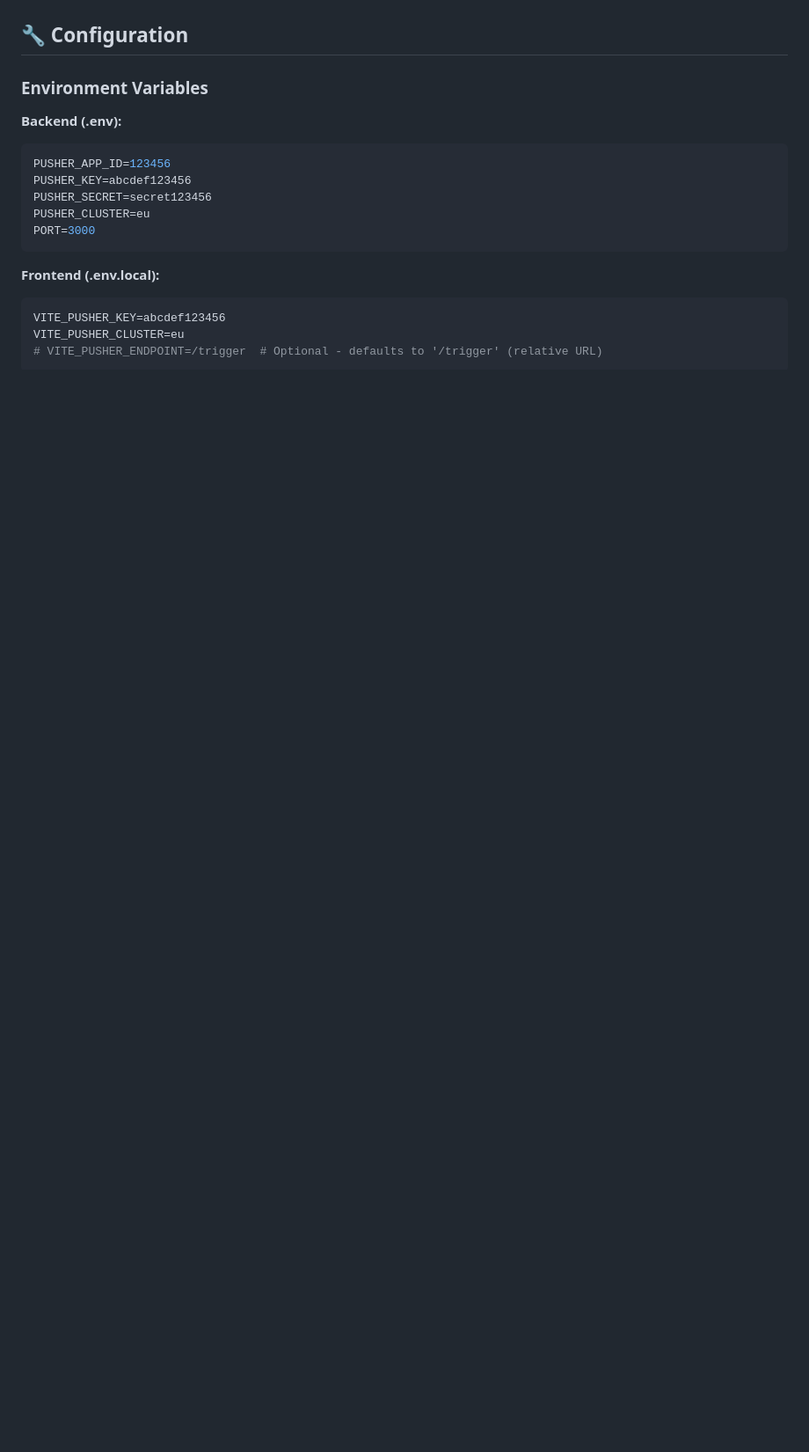
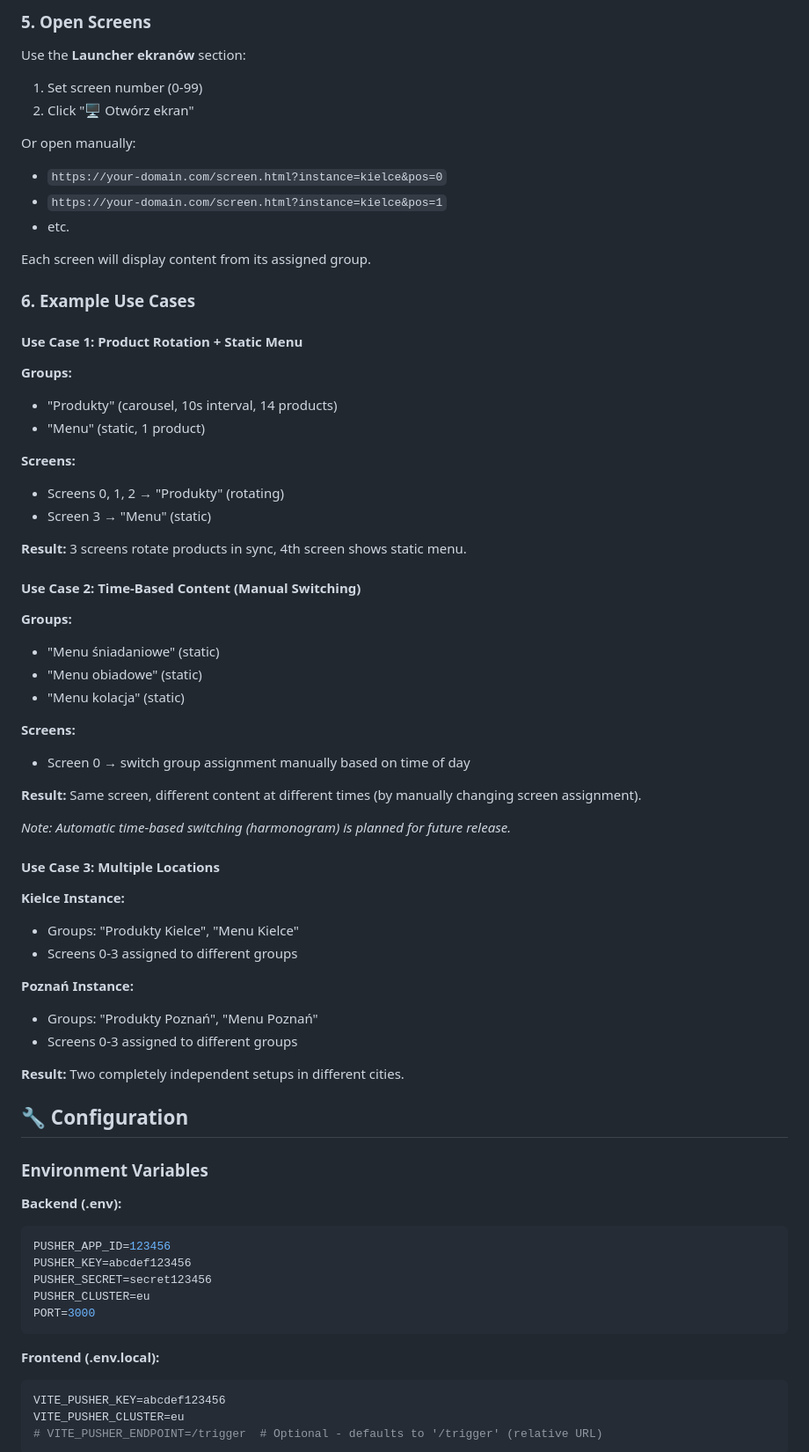
Before and after one commit to sdratwa/zapieckanki-screen, a Markdown page: README.md, the part around one of its changes. Shown at 88% size. Drawn GitHub-style; blank space fills up the shorter version.

```diff
--- a/README.md
+++ b/README.md
@@ -153,3 +234,55 @@ Each instance is completely independent. You can start/stop/modify one without a
+### 5. Open Screens
+
+Use the **Launcher ekranów** section:
+1. Set screen number (0-99)
+2. Click "🖥️ Otwórz ekran"
+
+Or open manually:
+- `https://your-domain.com/screen.html?instance=kielce&pos=0`
+- `https://your-domain.com/screen.html?instance=kielce&pos=1`
+- etc.
+
+Each screen will display content from its assigned group.
+
+### 6. Example Use Cases
+
+#### Use Case 1: Product Rotation + Static Menu
+
+**Groups:**
+- "Produkty" (carousel, 10s interval, 14 products)
+- "Menu" (static, 1 product)
+
+**Screens:**
+- Screens 0, 1, 2 → "Produkty" (rotating)
+- Screen 3 → "Menu" (static)
+
+**Result:** 3 screens rotate products in sync, 4th screen shows static menu.
+
+#### Use Case 2: Time-Based Content (Manual Switching)
+
+**Groups:**
+- "Menu śniadaniowe" (static)
+- "Menu obiadowe" (static)
+- "Menu kolacja" (static)
+
+**Screens:**
+- Screen 0 → switch group assignment manually based on time of day
+
+**Result:** Same screen, different content at different times (by manually changing screen assignment).
+
+*Note: Automatic time-based switching (harmonogram) is planned for future release.*
+
+#### Use Case 3: Multiple Locations
+
+**Kielce Instance:**
+- Groups: "Produkty Kielce", "Menu Kielce"
+- Screens 0-3 assigned to different groups
+
+**Poznań Instance:**
+- Groups: "Produkty Poznań", "Menu Poznań"
+- Screens 0-3 assigned to different groups
+
+**Result:** Two completely independent setups in different cities.
 
 ## 🔧 Configuration
 
```
Also changed, not shown: other parts of README.md (+124 -43 lines).
